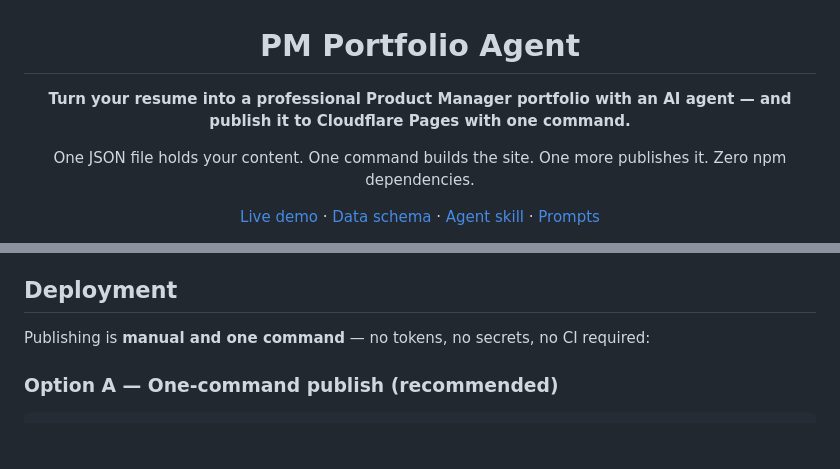
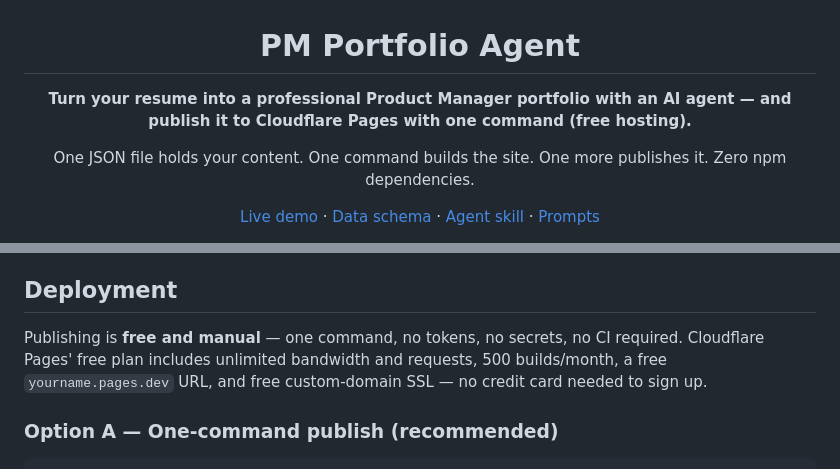
Before and after one commit to asambyal23/pm-portfolio-agent, a Markdown page: README.md, 2 parts joined by grey strips. Drawn GitHub-style; blank space fills up the shorter version.

Commit message:
docs: call out free Cloudflare Pages hosting in deployment docs

```diff
--- a/README.md
+++ b/README.md
@@ -2,7 +2,7 @@
 
 # PM Portfolio Agent
 
-**Turn your resume into a professional Product Manager portfolio with an AI agent — and publish it to Cloudflare Pages with one command.**
+**Turn your resume into a professional Product Manager portfolio with an AI agent — and publish it to Cloudflare Pages with one command (free hosting).**
 
 One JSON file holds your content. One command builds the site. One more publishes it. Zero npm dependencies.
 
@@ -97,7 +97,7 @@ The agent's prime directive (see [`SKILL.md`](SKILL.md)): **never fabricate metr
 
 ## Deployment
 
-Publishing is **manual and one command** — no tokens, no secrets, no CI required:
+Publishing is **free and manual** — one command, no tokens, no secrets, no CI required. Cloudflare Pages' free plan includes unlimited bandwidth and requests, 500 builds/month, a free `yourname.pages.dev` URL, and free custom-domain SSL — no credit card needed to sign up.
 
 ### Option A — One-command publish (recommended)
 
```
Also changed, not shown: SKILL.md (+1 -1 lines).
